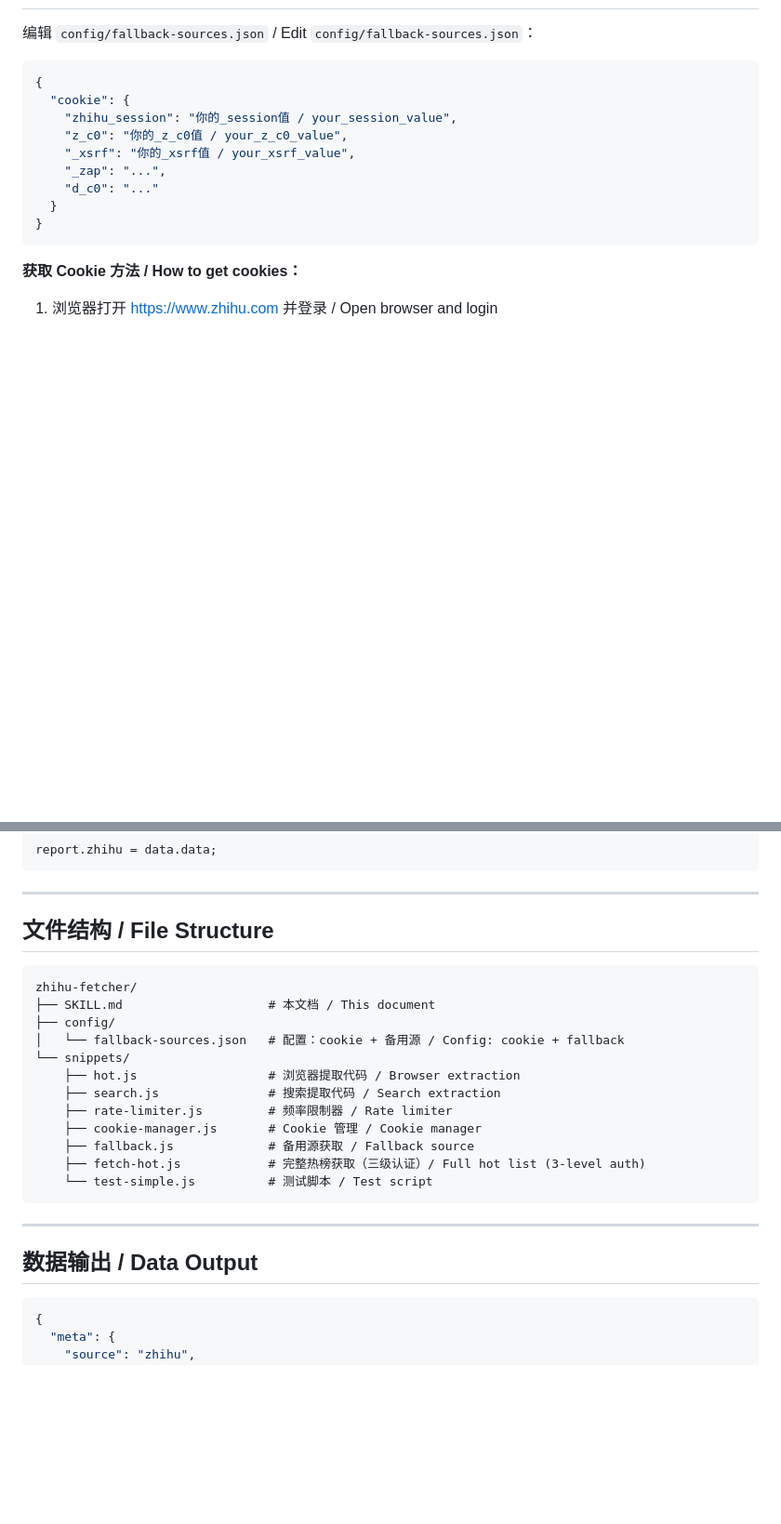
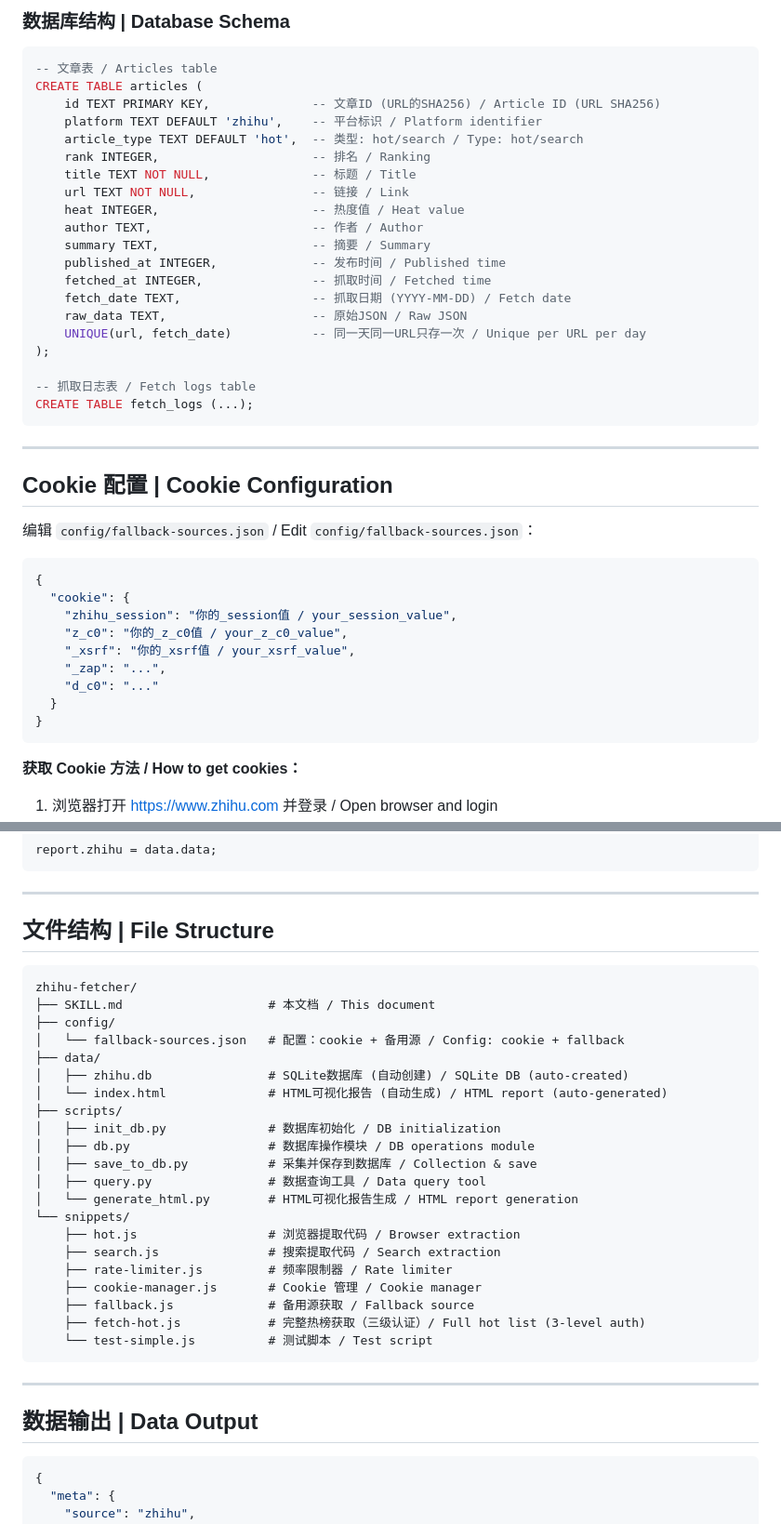
Before and after one commit to noah-1106/Skills_Repo, a Markdown page: skills/zhihu-fetcher/SKILL.md, 2 parts joined by grey strips. Shown at 93% size. Drawn GitHub-style; blank space fills up the shorter version.

````diff
--- a/skills/zhihu-fetcher/SKILL.md
+++ b/skills/zhihu-fetcher/SKILL.md
@@ -69,3 +106,31 @@ node snippets/test-simple.js
+### 数据库结构 | Database Schema
+
+```sql
+-- 文章表 / Articles table
+CREATE TABLE articles (
+    id TEXT PRIMARY KEY,              -- 文章ID (URL的SHA256) / Article ID (URL SHA256)
+    platform TEXT DEFAULT 'zhihu',    -- 平台标识 / Platform identifier
+    article_type TEXT DEFAULT 'hot',  -- 类型: hot/search / Type: hot/search
+    rank INTEGER,                     -- 排名 / Ranking
+    title TEXT NOT NULL,              -- 标题 / Title
+    url TEXT NOT NULL,                -- 链接 / Link
+    heat INTEGER,                     -- 热度值 / Heat value
+    author TEXT,                      -- 作者 / Author
+    summary TEXT,                     -- 摘要 / Summary
+    published_at INTEGER,             -- 发布时间 / Published time
+    fetched_at INTEGER,               -- 抓取时间 / Fetched time
+    fetch_date TEXT,                  -- 抓取日期 (YYYY-MM-DD) / Fetch date
+    raw_data TEXT,                    -- 原始JSON / Raw JSON
+    UNIQUE(url, fetch_date)           -- 同一天同一URL只存一次 / Unique per URL per day
+);
+
+-- 抓取日志表 / Fetch logs table
+CREATE TABLE fetch_logs (...);
+```
+
+---
+
+## Cookie 配置 | Cookie Configuration
 
 编辑 `config/fallback-sources.json` / Edit `config/fallback-sources.json`：
 
@@ -122,13 +187,22 @@ report.zhihu = data.data;
 
 ---
 
-## 文件结构 / File Structure
+## 文件结构 | File Structure
 
 ```
 zhihu-fetcher/
 ├── SKILL.md                    # 本文档 / This document
 ├── config/
 │   └── fallback-sources.json   # 配置：cookie + 备用源 / Config: cookie + fallback
+├── data/
+│   ├── zhihu.db                # SQLite数据库 (自动创建) / SQLite DB (auto-created)
+│   └── index.html              # HTML可视化报告 (自动生成) / HTML report (auto-generated)
+├── scripts/
+│   ├── init_db.py              # 数据库初始化 / DB initialization
+│   ├── db.py                   # 数据库操作模块 / DB operations module
+│   ├── save_to_db.py           # 采集并保存到数据库 / Collection & save
+│   ├── query.py                # 数据查询工具 / Data query tool
+│   └── generate_html.py        # HTML可视化报告生成 / HTML report generation
 └── snippets/
     ├── hot.js                  # 浏览器提取代码 / Browser extraction
     ├── search.js               # 搜索提取代码 / Search extraction
@@ -141,7 +215,7 @@ zhihu-fetcher/
 
 ---
 
-## 数据输出 / Data Output
+## 数据输出 | Data Output
 
 ```json
 {
````
Also changed, not shown: other parts of skills/zhihu-fetcher/SKILL.md (+108 -20 lines).
